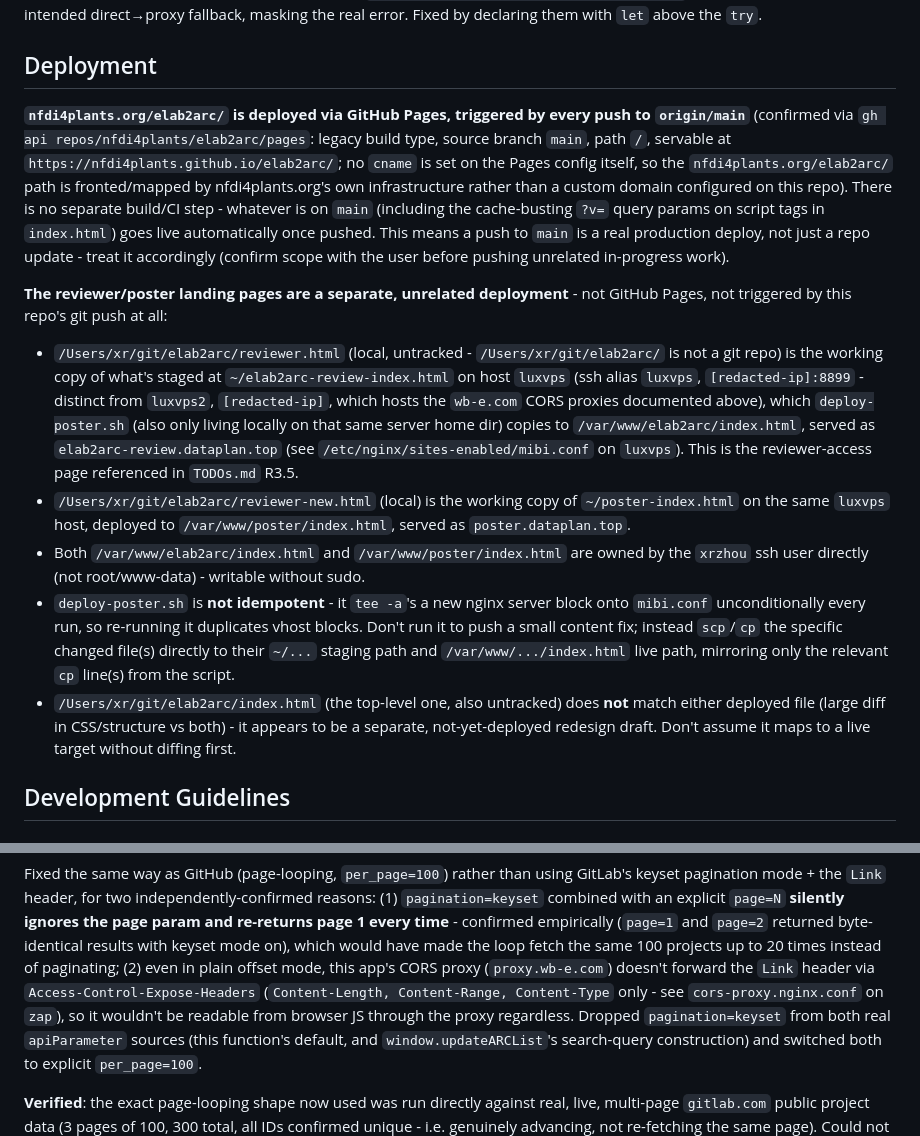
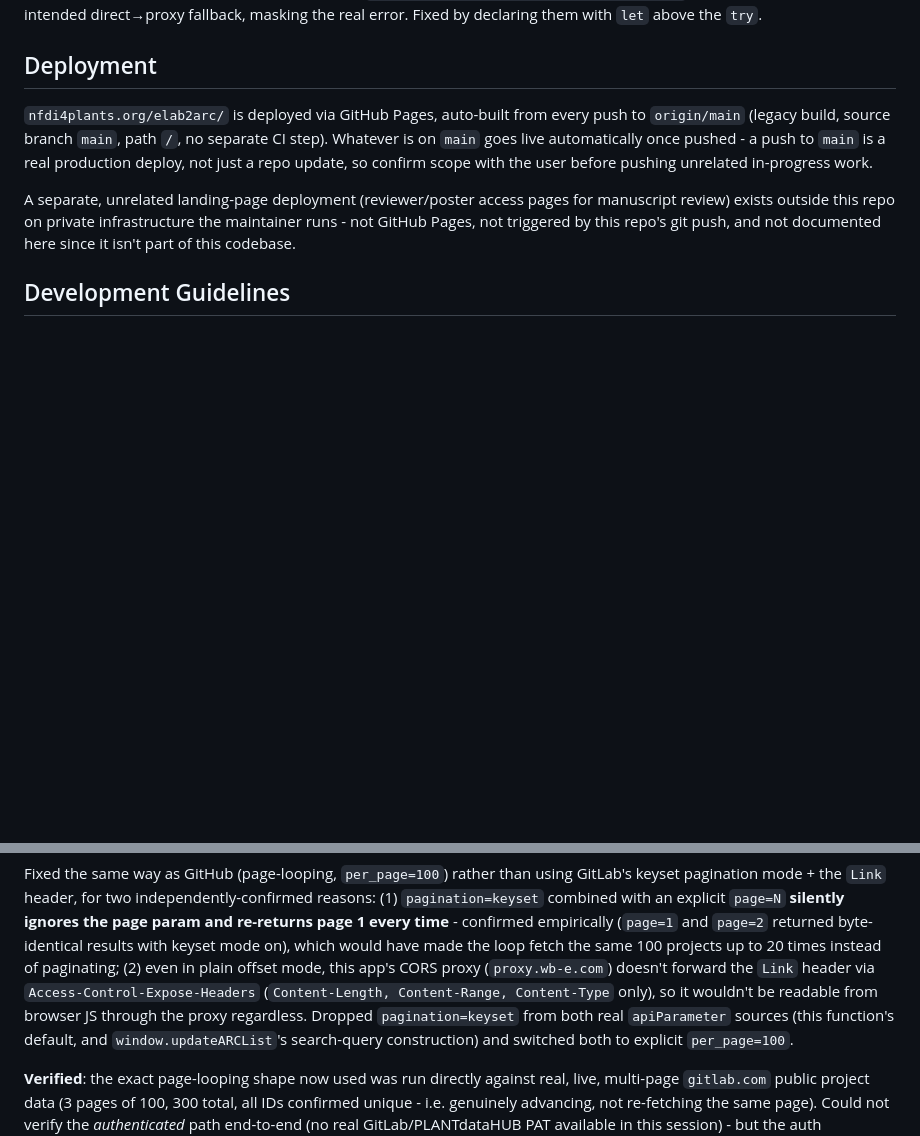
Before and after one commit to nfdi4plants/elab2arc, a Markdown page: CLAUDE.md, 2 parts joined by grey strips. Drawn GitHub-style; blank space fills up the shorter version.

```diff
--- a/CLAUDE.md
+++ b/CLAUDE.md
@@ -439,39 +395,14 @@ above the `try`.
 
 ## Deployment
 
-**`nfdi4plants.org/elab2arc/` is deployed via GitHub Pages, triggered by every push to
-`origin/main`** (confirmed via `gh api repos/nfdi4plants/elab2arc/pages`: legacy build type,
-source branch `main`, path `/`, servable at `https://nfdi4plants.github.io/elab2arc/`; no `cname`
-is set on the Pages config itself, so the `nfdi4plants.org/elab2arc/` path is fronted/mapped by
-nfdi4plants.org's own infrastructure rather than a custom domain configured on this repo). There
-is no separate build/CI step - whatever is on `main` (including the cache-busting `?v=` query
-params on script tags in `index.html`) goes live automatically once pushed. This means a push to
-`main` is a real production deploy, not just a repo update - treat it accordingly (confirm scope
-with the user before pushing unrelated in-progress work).
+`nfdi4plants.org/elab2arc/` is deployed via GitHub Pages, auto-built from every push to
+`origin/main` (legacy build, source branch `main`, path `/`, no separate CI step). Whatever is on
+`main` goes live automatically once pushed - a push to `main` is a real production deploy, not
+just a repo update, so confirm scope with the user before pushing unrelated in-progress work.
 
-**The reviewer/poster landing pages are a separate, unrelated deployment** - not GitHub Pages, not
-triggered by this repo's git push at all:
-- `/Users/xr/git/elab2arc/reviewer.html` (local, untracked - `/Users/xr/git/elab2arc/` is not a
-  git repo) is the working copy of what's staged at `~/elab2arc-review-index.html` on
-  host `luxvps` (ssh alias `luxvps`, `[redacted-ip]:8899` - distinct from `luxvps2`,
-  `[redacted-ip]`, which hosts the `wb-e.com` CORS proxies documented above), which
-  `deploy-poster.sh` (also only living locally on that same server home dir) copies to
-  `/var/www/elab2arc/index.html`, served as `elab2arc-review.dataplan.top` (see
-  `/etc/nginx/sites-enabled/mibi.conf` on `luxvps`). This is the reviewer-access page referenced
-  in `TODOs.md` R3.5.
-- `/Users/xr/git/elab2arc/reviewer-new.html` (local) is the working copy of
-  `~/poster-index.html` on the same `luxvps` host, deployed to `/var/www/poster/index.html`,
-  served as `poster.dataplan.top`.
-- Both `/var/www/elab2arc/index.html` and `/var/www/poster/index.html` are owned by the `xrzhou`
-  ssh user directly (not root/www-data) - writable without sudo.
-- `deploy-poster.sh` is **not idempotent** - it `tee -a`'s a new nginx server block onto
-  `mibi.conf` unconditionally every run, so re-running it duplicates vhost blocks. Don't run it to
-  push a small content fix; instead `scp`/`cp` the specific changed file(s) directly to their
-  `~/...` staging path and `/var/www/.../index.html` live path, mirroring only the
-  relevant `cp` line(s) from the script.
-- `/Users/xr/git/elab2arc/index.html` (the top-level one, also untracked) does **not** match
-  either deployed file (large diff in CSS/structure vs both) - it appears to be a separate,
-  not-yet-deployed redesign draft. Don't assume it maps to a live target without diffing first.
+A separate, unrelated landing-page deployment (reviewer/poster access pages for manuscript review)
+exists outside this repo on private infrastructure the maintainer runs - not GitHub Pages, not
+triggered by this repo's git push, and not documented here since it isn't part of this codebase.
 
 ## Development Guidelines
 
@@ -917,9 +847,8 @@ byte-identical results with keyset mode on), which would have made the loop
 fetch the same 100 projects up to 20 times instead of paginating; (2) even
 in plain offset mode, this app's CORS proxy (`proxy.wb-e.com`) doesn't
 forward the `Link` header via `Access-Control-Expose-Headers`
-(`Content-Length, Content-Range, Content-Type` only - see
-`cors-proxy.nginx.conf` on `zap`), so it wouldn't be readable from browser
-JS through the proxy regardless. Dropped `pagination=keyset` from both real
+(`Content-Length, Content-Range, Content-Type` only), so it wouldn't be
+readable from browser JS through the proxy regardless. Dropped `pagination=keyset` from both real
 `apiParameter` sources (this function's default, and
 `window.updateARCList`'s search-query construction) and switched both to
 explicit `per_page=100`.
```
Also changed, not shown: other parts of CLAUDE.md (+19 -64 lines).
